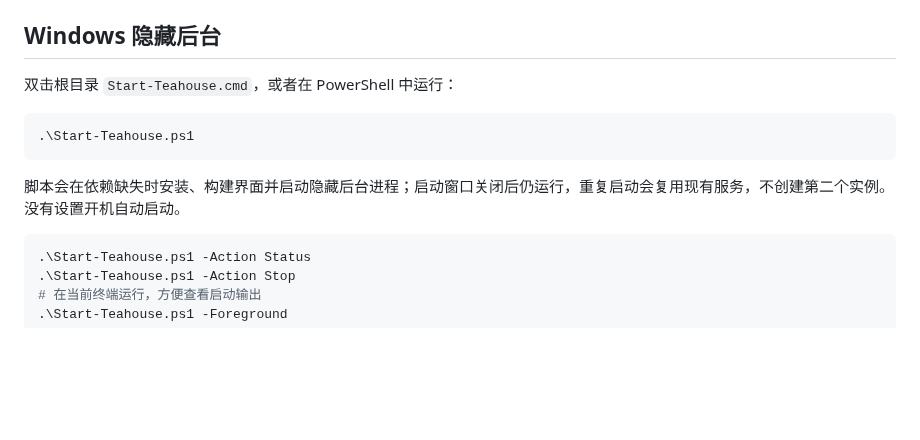
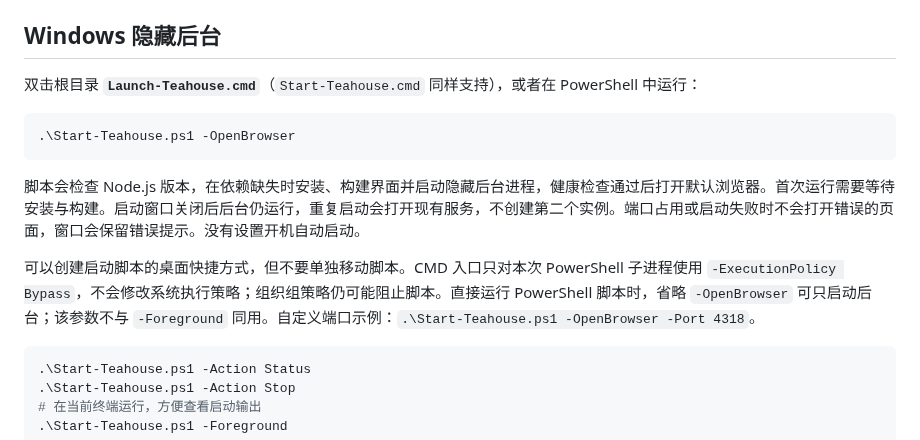
Before and after one commit to plutoCC/chat-teahouse, a Markdown page: docs/DEPLOYMENT.md, the part around the change. GitHub-like rendering; blank space fills up the shorter version.

````diff
--- a/docs/DEPLOYMENT.md
+++ b/docs/DEPLOYMENT.md
@@ -31,13 +31,15 @@ npm start
 
 ## Windows 隐藏后台
 
-双击根目录 `Start-Teahouse.cmd`，或者在 PowerShell 中运行：
+双击根目录 **`Launch-Teahouse.cmd`**（`Start-Teahouse.cmd` 同样支持），或者在 PowerShell 中运行：
 
 ```powershell
-.\Start-Teahouse.ps1
+.\Start-Teahouse.ps1 -OpenBrowser
 ```
 
-脚本会在依赖缺失时安装、构建界面并启动隐藏后台进程；启动窗口关闭后仍运行，重复启动会复用现有服务，不创建第二个实例。没有设置开机自动启动。
+脚本会检查 Node.js 版本，在依赖缺失时安装、构建界面并启动隐藏后台进程，健康检查通过后打开默认浏览器。首次运行需要等待安装与构建。启动窗口关闭后后台仍运行，重复启动会打开现有服务，不创建第二个实例。端口占用或启动失败时不会打开错误的页面，窗口会保留错误提示。没有设置开机自动启动。
+
+可以创建启动脚本的桌面快捷方式，但不要单独移动脚本。CMD 入口只对本次 PowerShell 子进程使用 `-ExecutionPolicy Bypass`，不会修改系统执行策略；组织组策略仍可能阻止脚本。直接运行 PowerShell 脚本时，省略 `-OpenBrowser` 可只启动后台；该参数不与 `-Foreground` 同用。自定义端口示例：`.\Start-Teahouse.ps1 -OpenBrowser -Port 4318`。
 
 ```powershell
 .\Start-Teahouse.ps1 -Action Status
````
Also changed, not shown: CHANGELOG.md (+6 -0 lines), README.md (+15 -1 lines), docs/images/demo-mentions.png (added), docs/images/demo.png (added), 6 other files.
